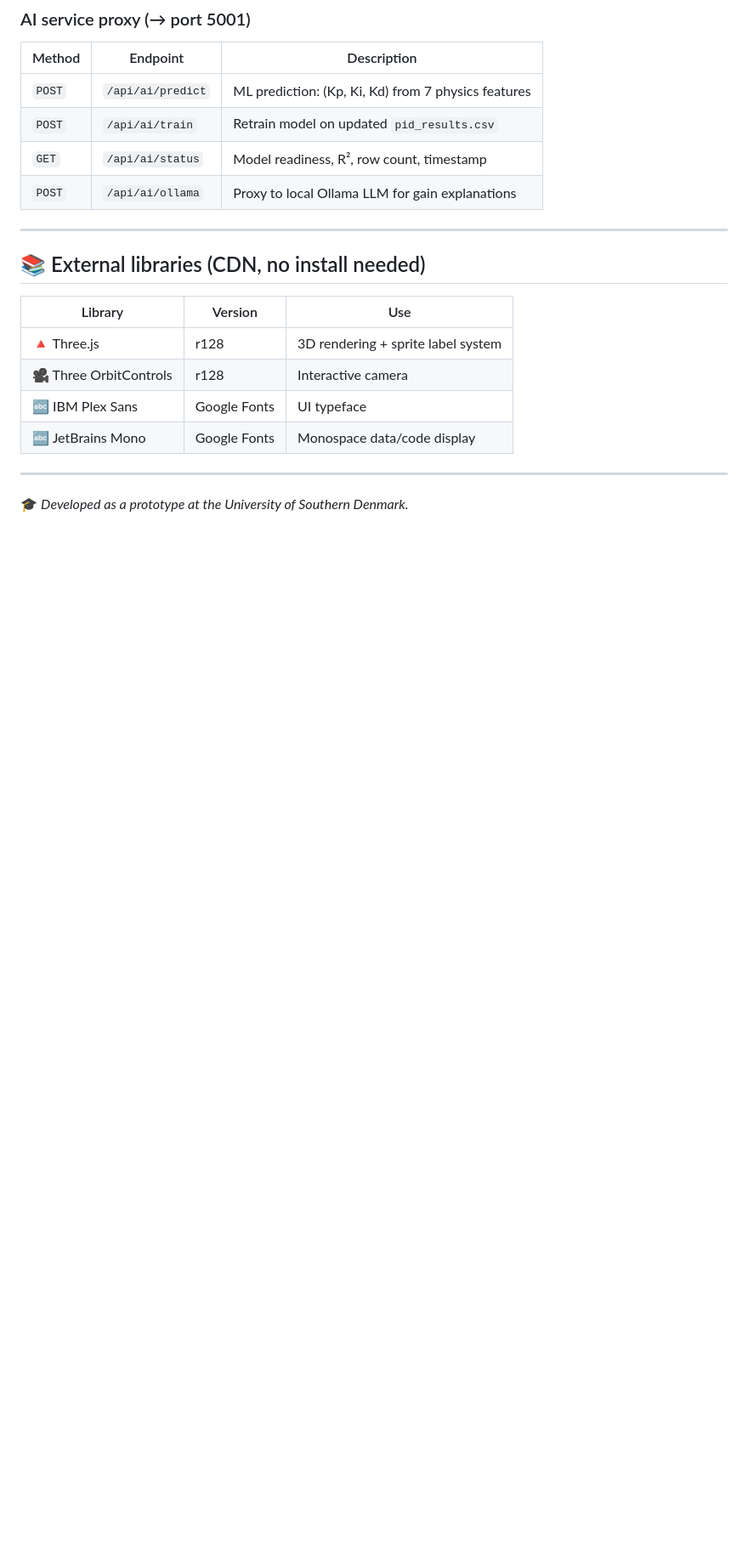
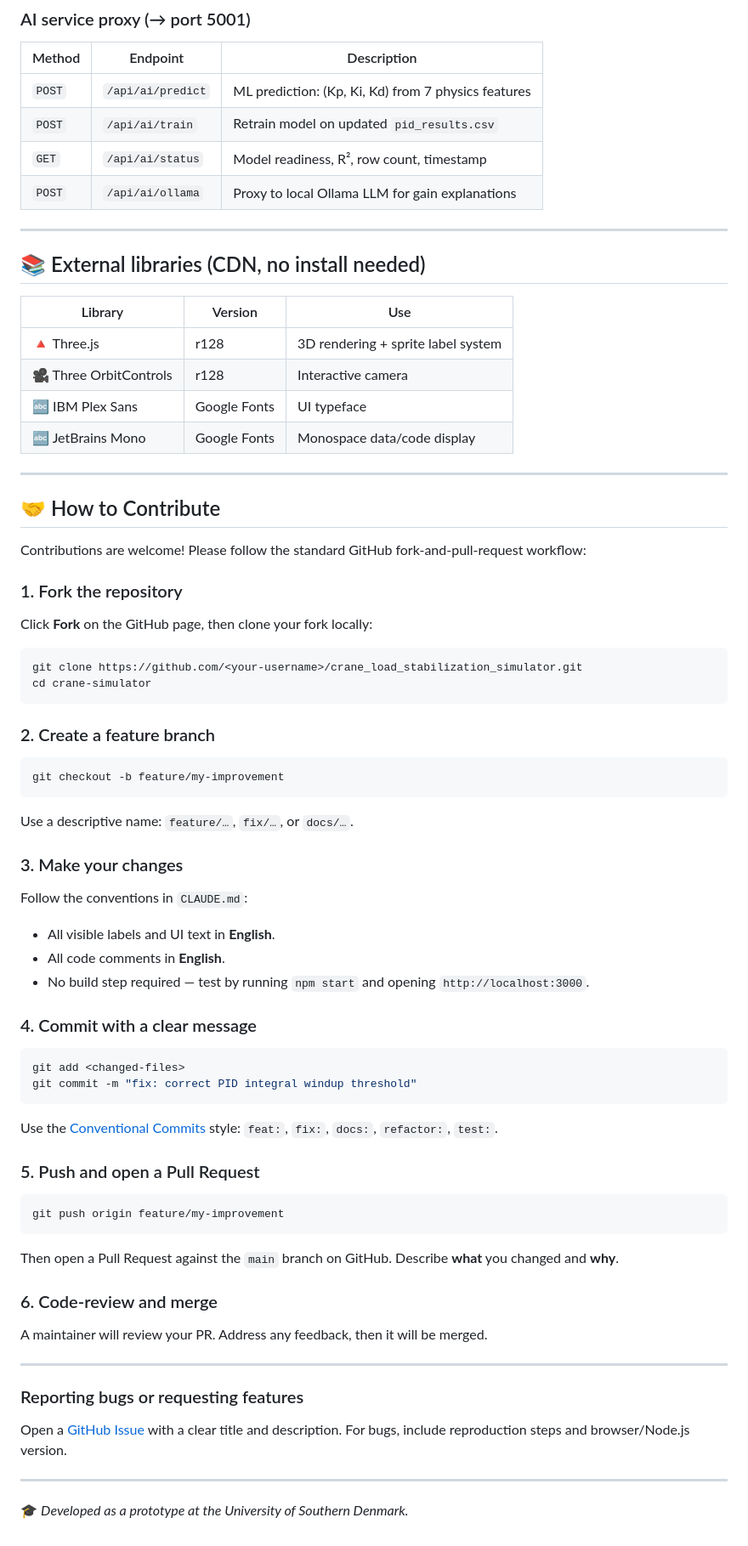
Before and after one commit to mmartofel/crane_load_stabilization_simulator, a Markdown page: README.md, the part around the change. Shown at 85% size. Rendered like a GitHub page; blank space fills up the shorter version.

Commit message:
docs: add HOW TO CONTRIBUTE section to README.md
Added a step-by-step contributing guide at the end of README.md covering:
- Fork & clone workflow
- Feature branch naming conventions
- Coding conventions (English labels/comments, no build step)
- Conventional Commits commit message style
- Push & Pull Request process
- Bug/feature reporting via GitHub Issues

Closes #8

Co-Authored-By: Claude Sonnet 4.6 <noreply@anthropic.com>

````diff
--- a/README.md
+++ b/README.md
@@ -284,4 +284,61 @@ Integrated with **4th-order Runge-Kutta** at a fixed 16 ms timestep. Propeller f
 
 ---
 
+## 🤝 How to Contribute
+
+Contributions are welcome! Please follow the standard GitHub fork-and-pull-request workflow:
+
+### 1. Fork the repository
+
+Click **Fork** on the GitHub page, then clone your fork locally:
+
+```bash
+git clone https://github.com/<your-username>/crane_load_stabilization_simulator.git
+cd crane-simulator
+```
+
+### 2. Create a feature branch
+
+```bash
+git checkout -b feature/my-improvement
+```
+
+Use a descriptive name: `feature/…`, `fix/…`, or `docs/…`.
+
+### 3. Make your changes
+
+Follow the conventions in `CLAUDE.md`:
+- All visible labels and UI text in **English**.
+- All code comments in **English**.
+- No build step required — test by running `npm start` and opening `http://localhost:3000`.
+
+### 4. Commit with a clear message
+
+```bash
+git add <changed-files>
+git commit -m "fix: correct PID integral windup threshold"
+```
+
+Use the [Conventional Commits](https://www.conventionalcommits.org/) style: `feat:`, `fix:`, `docs:`, `refactor:`, `test:`.
+
+### 5. Push and open a Pull Request
+
+```bash
+git push origin feature/my-improvement
+```
+
+Then open a Pull Request against the `main` branch on GitHub. Describe **what** you changed and **why**.
+
+### 6. Code-review and merge
+
+A maintainer will review your PR. Address any feedback, then it will be merged.
+
+---
+
+### Reporting bugs or requesting features
+
+Open a [GitHub Issue](https://github.com/mmartofel/crane_load_stabilization_simulator/issues) with a clear title and description. For bugs, include reproduction steps and browser/Node.js version.
+
+---
+
 🎓 *Developed as a prototype at the University of Southern Denmark.*
````
